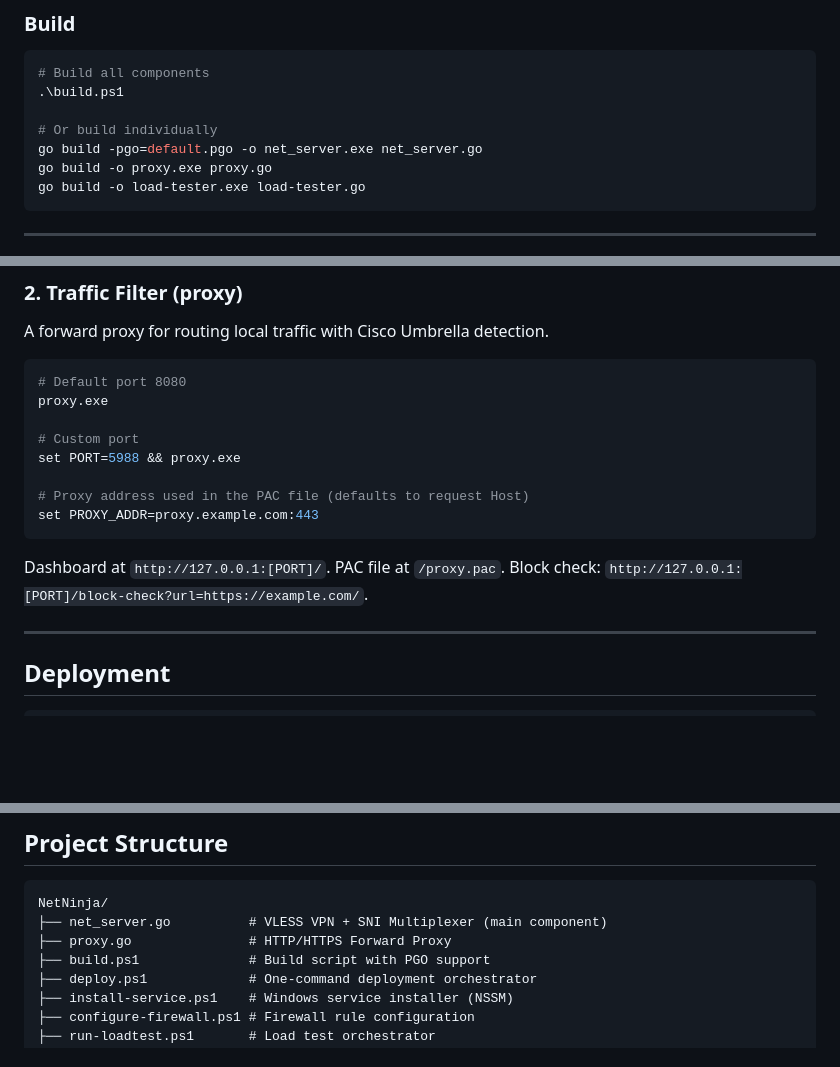
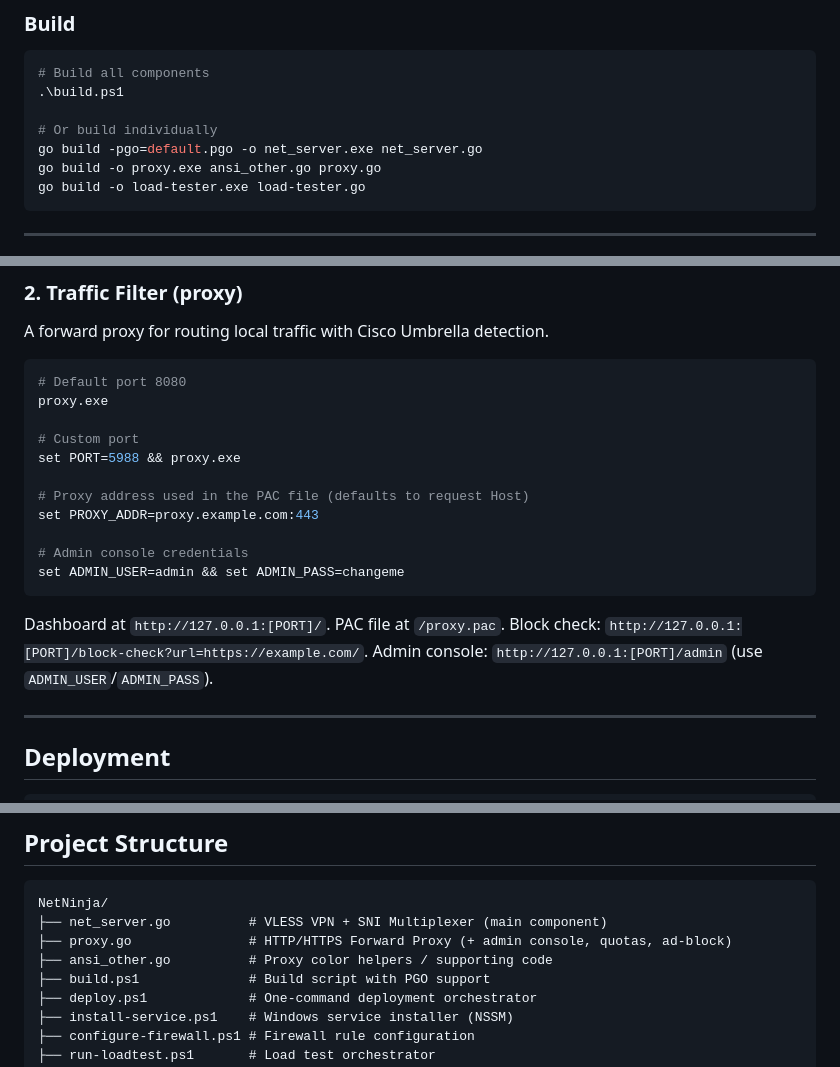
Before and after one commit to KongGithubDev/NetNinja, a Markdown page: README.md, 3 parts joined by grey strips. Rendered like a GitHub page; blank space fills up the shorter version.

````diff
--- a/README.md
+++ b/README.md
@@ -94,7 +116,7 @@ go build -pgo=default.pgo -o net_server.exe net_server.go
 
 # Or build individually
 go build -pgo=default.pgo -o net_server.exe net_server.go
-go build -o proxy.exe proxy.go
+go build -o proxy.exe ansi_other.go proxy.go
 go build -o load-tester.exe load-tester.go
 ```
 
@@ -169,10 +191,14 @@ set PORT=5988 && proxy.exe
 
 # Proxy address used in the PAC file (defaults to request Host)
 set PROXY_ADDR=proxy.example.com:443
+
+# Admin console credentials
+set ADMIN_USER=admin && set ADMIN_PASS=changeme
 ```
 
 Dashboard at `http://127.0.0.1:[PORT]/`. PAC file at `/proxy.pac`.
 Block check: `http://127.0.0.1:[PORT]/block-check?url=https://example.com/`.
+Admin console: `http://127.0.0.1:[PORT]/admin` (use `ADMIN_USER`/`ADMIN_PASS`).
 
 ---
 
@@ -218,7 +244,8 @@ Benchmarks measure: HTTP proxy throughput (1/10/50 concurrency), CONNECT tunnels
 ```
 NetNinja/
 ├── net_server.go          # VLESS VPN + SNI Multiplexer (main component)
-├── proxy.go               # HTTP/HTTPS Forward Proxy
+├── proxy.go               # HTTP/HTTPS Forward Proxy (+ admin console, quotas, ad-block)
+├── ansi_other.go          # Proxy color helpers / supporting code
 ├── build.ps1              # Build script with PGO support
 ├── deploy.ps1             # One-command deployment orchestrator
 ├── install-service.ps1    # Windows service installer (NSSM)
````
Also changed, not shown: other parts of README.md (+25 -3 lines).
